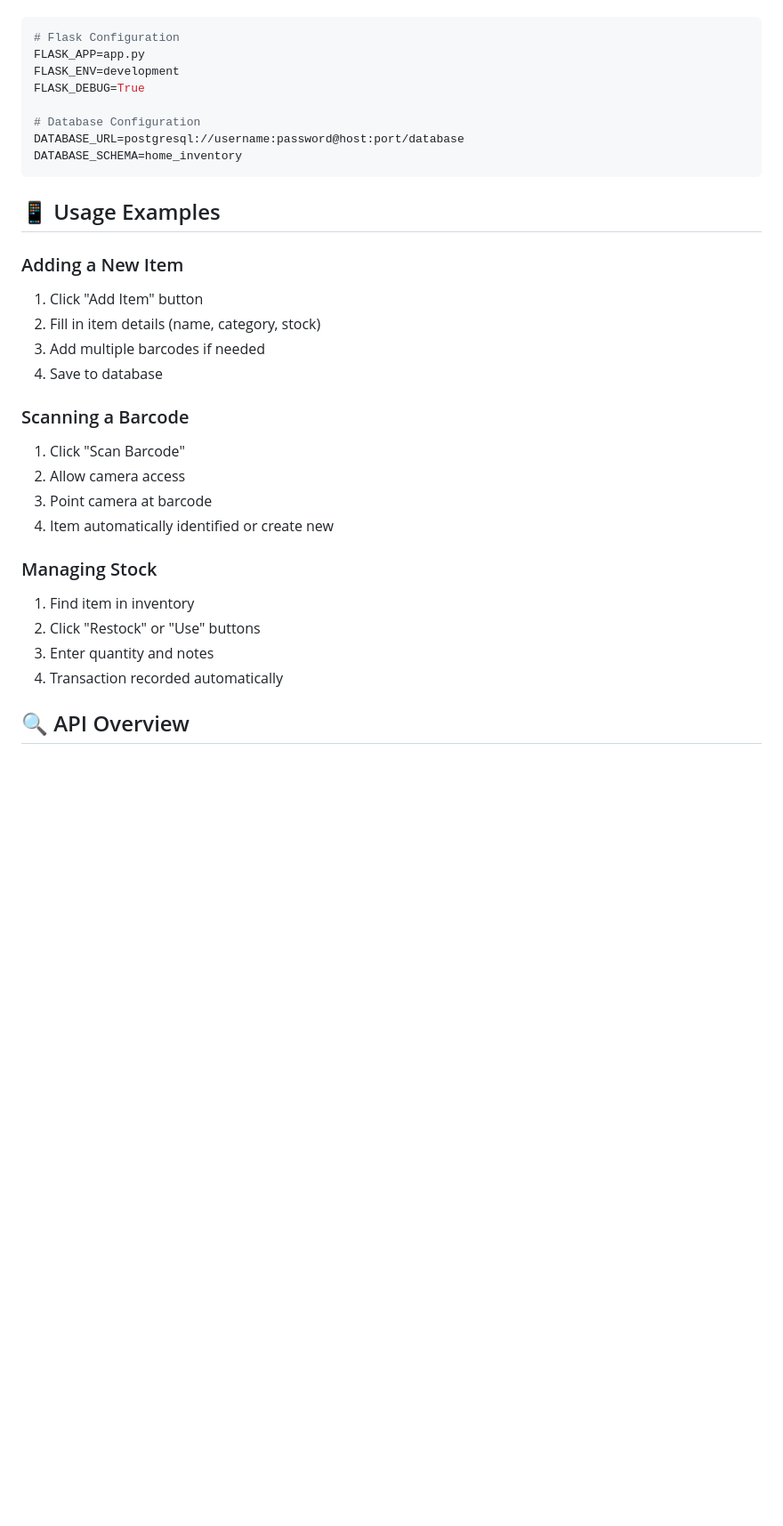
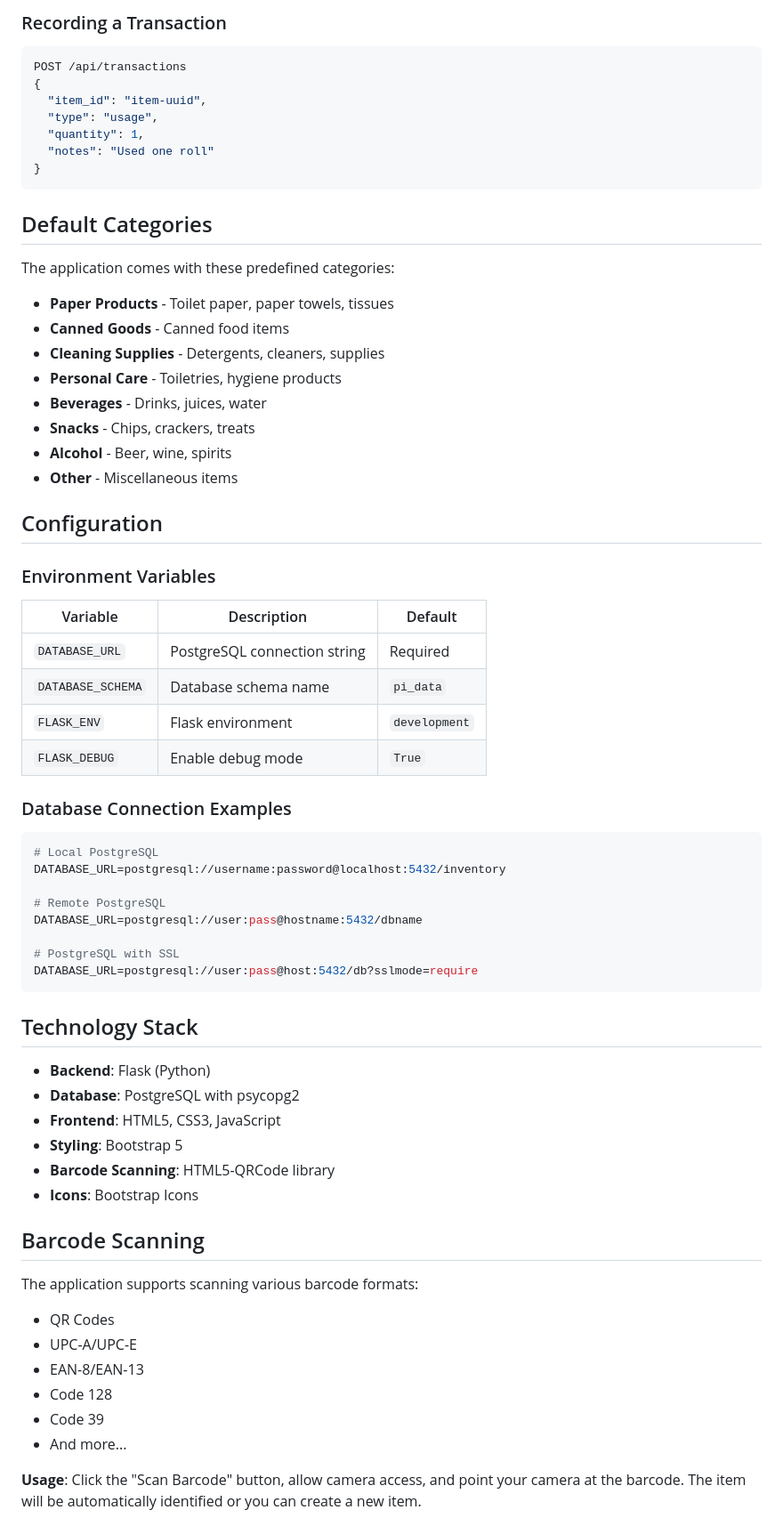
Before and after one commit to Frederik3152/basement_inventory, a Markdown page: README.md, the part around one of its changes. Shown at 89% size. GitHub-like rendering; blank space fills up the shorter version.

Commit message:
Improve README with accurate project description and usage examples

````diff
--- a/README.md
+++ b/README.md
@@ -134,34 +147,69 @@ The application is configured via environment variables in the `.env` file:
+### Recording a Transaction
+```javascript
+POST /api/transactions
+{
+  "item_id": "item-uuid",
+  "type": "usage",
+  "quantity": 1,
+  "notes": "Used one roll"
+}
+```
+
+## Default Categories
+
+The application comes with these predefined categories:
+
+- **Paper Products** - Toilet paper, paper towels, tissues
+- **Canned Goods** - Canned food items
+- **Cleaning Supplies** - Detergents, cleaners, supplies
+- **Personal Care** - Toiletries, hygiene products
+- **Beverages** - Drinks, juices, water
+- **Snacks** - Chips, crackers, treats
+- **Alcohol** - Beer, wine, spirits
+- **Other** - Miscellaneous items
+
+## Configuration
+
+### Environment Variables
+
+| Variable | Description | Default |
+|----------|-------------|----------|
+| `DATABASE_URL` | PostgreSQL connection string | Required |
+| `DATABASE_SCHEMA` | Database schema name | `pi_data` |
+| `FLASK_ENV` | Flask environment | `development` |
+| `FLASK_DEBUG` | Enable debug mode | `True` |
+
+### Database Connection Examples
 
 ```env
-# Flask Configuration
-FLASK_APP=app.py
-FLASK_ENV=development
-FLASK_DEBUG=True
+# Local PostgreSQL
+DATABASE_URL=postgresql://username:password@localhost:5432/inventory
 
-# Database Configuration
-DATABASE_URL=postgresql://username:password@host:port/database
-DATABASE_SCHEMA=home_inventory
+# Remote PostgreSQL
+DATABASE_URL=postgresql://user:pass@hostname:5432/dbname
+
+# PostgreSQL with SSL
+DATABASE_URL=postgresql://user:pass@host:5432/db?sslmode=require
 ```
 
-## 📱 Usage Examples
+## Technology Stack
 
-### Adding a New Item
-1. Click "Add Item" button
-2. Fill in item details (name, category, stock)
-3. Add multiple barcodes if needed
-4. Save to database
+- **Backend**: Flask (Python)
+- **Database**: PostgreSQL with psycopg2
+- **Frontend**: HTML5, CSS3, JavaScript
+- **Styling**: Bootstrap 5
+- **Barcode Scanning**: HTML5-QRCode library
+- **Icons**: Bootstrap Icons
 
-### Scanning a Barcode
-1. Click "Scan Barcode"
-2. Allow camera access
-3. Point camera at barcode
-4. Item automatically identified or create new
+## Barcode Scanning
 
-### Managing Stock
-1. Find item in inventory
-2. Click "Restock" or "Use" buttons
-3. Enter quantity and notes
-4. Transaction recorded automatically
+The application supports scanning various barcode formats:
+- QR Codes
+- UPC-A/UPC-E
+- EAN-8/EAN-13
+- Code 128
+- Code 39
+- And more...
 
-## 🔍 API Overview
+**Usage**: Click the "Scan Barcode" button, allow camera access, and point your camera at the barcode. The item will be automatically identified or you can create a new item.
 
````
Also changed, not shown: other parts of README.md (+156 -124 lines).
